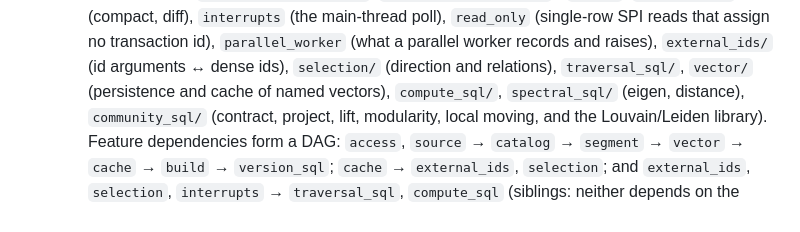
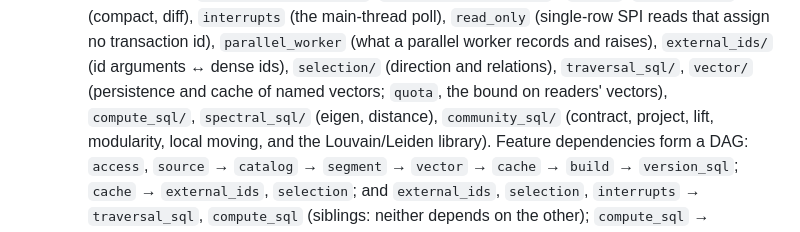
Before and after one commit to ExaDev/pg_warren, a Markdown page: CLAUDE.md, the part around the change. Rendered like a GitHub page.

Commit message:
CLAUDE.md: vector::quota in the module list
Co-Authored-By: Claude Opus 5.5 <noreply@anthropic.com>
Claude-Session: https://claude.ai/code/session_012Rxfe2L3iVjSwSBPdUu1Ke

```diff
--- a/CLAUDE.md
+++ b/CLAUDE.md
@@ -44,7 +44,7 @@ before changing code. Commands, toolchain setup and environment gotchas are in
      `parallel_worker` (what a parallel worker records and raises),
      `external_ids/` (id arguments ↔ dense ids), `selection/` (direction and
      relations), `traversal_sql/`, `vector/` (persistence and cache of named
-     vectors), `compute_sql/`, `spectral_sql/` (eigen, distance),
+     vectors; `quota`, the bound on readers' vectors), `compute_sql/`, `spectral_sql/` (eigen, distance),
      `community_sql/` (contract, project, lift, modularity, local moving,
      and the Louvain/Leiden library).
      Feature dependencies form a DAG: `access`, `source` → `catalog` →
```
